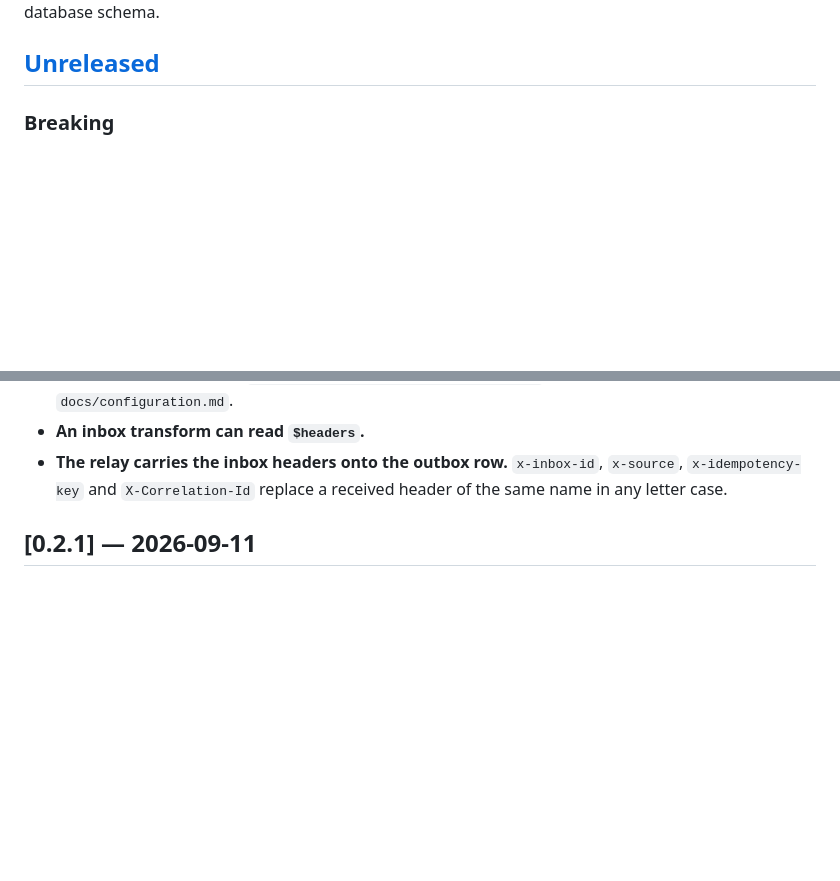
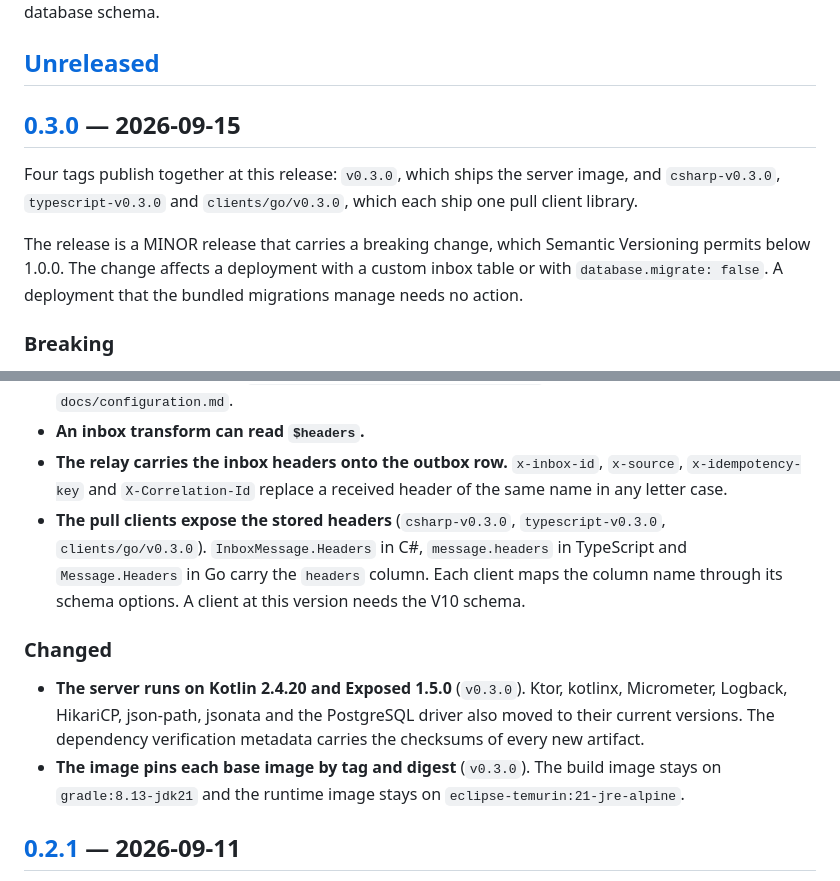
Before and after one commit to alternayte/queuebox, a Markdown page: CHANGELOG.md, 2 parts joined by grey strips. GitHub-like rendering; blank space fills up the shorter version.

Commit message:
docs: prepare the 0.3.0 release
The server image and all three pull clients release at 0.3.0. The inbox
headers column is a breaking change for a custom inbox table, released as
a MINOR version below 1.0.0.

Claude-Session: https://claude.ai/code/session_01QS4JZnkP73gGQXWFufbXah

```diff
--- a/CHANGELOG.md
+++ b/CHANGELOG.md
@@ -8,6 +8,16 @@ The format follows [Keep a Changelog](https://keepachangelog.com/en/1.1.0/), and
 the configuration schema and for the database schema.
 
 ## [Unreleased]
+
+## [0.3.0] — 2026-09-15
+
+Four tags publish together at this release: `v0.3.0`, which ships the server image, and
+`csharp-v0.3.0`, `typescript-v0.3.0` and `clients/go/v0.3.0`, which each ship one pull client
+library.
+
+The release is a MINOR release that carries a breaking change, which Semantic Versioning permits
+below 1.0.0. The change affects a deployment with a custom inbox table or with
+`database.migrate: false`. A deployment that the bundled migrations manage needs no action.
 
 ### Breaking
 
@@ -41,6 +51,18 @@ the configuration schema and for the database schema.
 - **The relay carries the inbox headers onto the outbox row.** `x-inbox-id`, `x-source`,
   `x-idempotency-key` and `X-Correlation-Id` replace a received header of the same name in any
   letter case.
+- **The pull clients expose the stored headers** (`csharp-v0.3.0`, `typescript-v0.3.0`,
+  `clients/go/v0.3.0`). `InboxMessage.Headers` in C#, `message.headers` in TypeScript and
+  `Message.Headers` in Go carry the `headers` column. Each client maps the column name through its
+  schema options. A client at this version needs the V10 schema.
+
+### Changed
+
+- **The server runs on Kotlin 2.4.20 and Exposed 1.5.0** (`v0.3.0`). Ktor, kotlinx, Micrometer,
+  Logback, HikariCP, json-path, jsonata and the PostgreSQL driver also moved to their current
+  versions. The dependency verification metadata carries the checksums of every new artifact.
+- **The image pins each base image by tag and digest** (`v0.3.0`). The build image stays on
+  `gradle:8.13-jdk21` and the runtime image stays on `eclipse-temurin:21-jre-alpine`.
 
 ## [0.2.1] — 2026-09-11
 
```
Also changed, not shown: other parts of CHANGELOG.md (+3 -1 lines), docs/development/releasing.md (+3 -0 lines).
